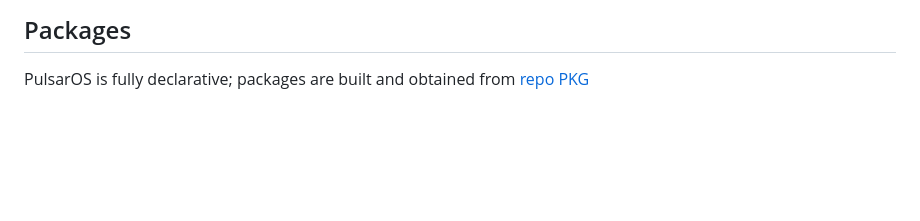
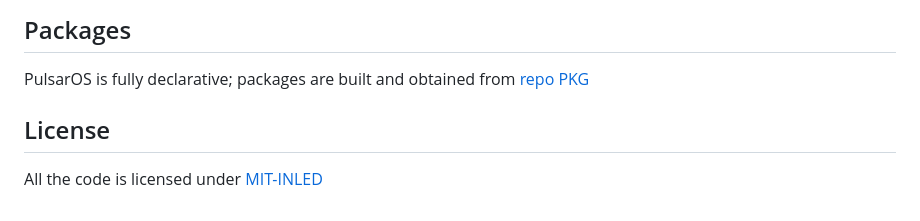
Before and after one commit to Inled-Pulsar-OS/ISO, a Markdown page: README.md, the part around the change. Rendered like a GitHub page; blank space fills up the shorter version.

```diff
--- a/README.md
+++ b/README.md
@@ -81,3 +81,6 @@ The ISO version, release name, and branch must be specified.
 
 ## Packages
 PulsarOS is fully declarative; packages are built and obtained from [repo PKG](https://github.com/Inled-Pulsar-OS/PKG)
+
+## License
+All the code is licensed under [MIT-INLED](https://license.inled.es)
```
